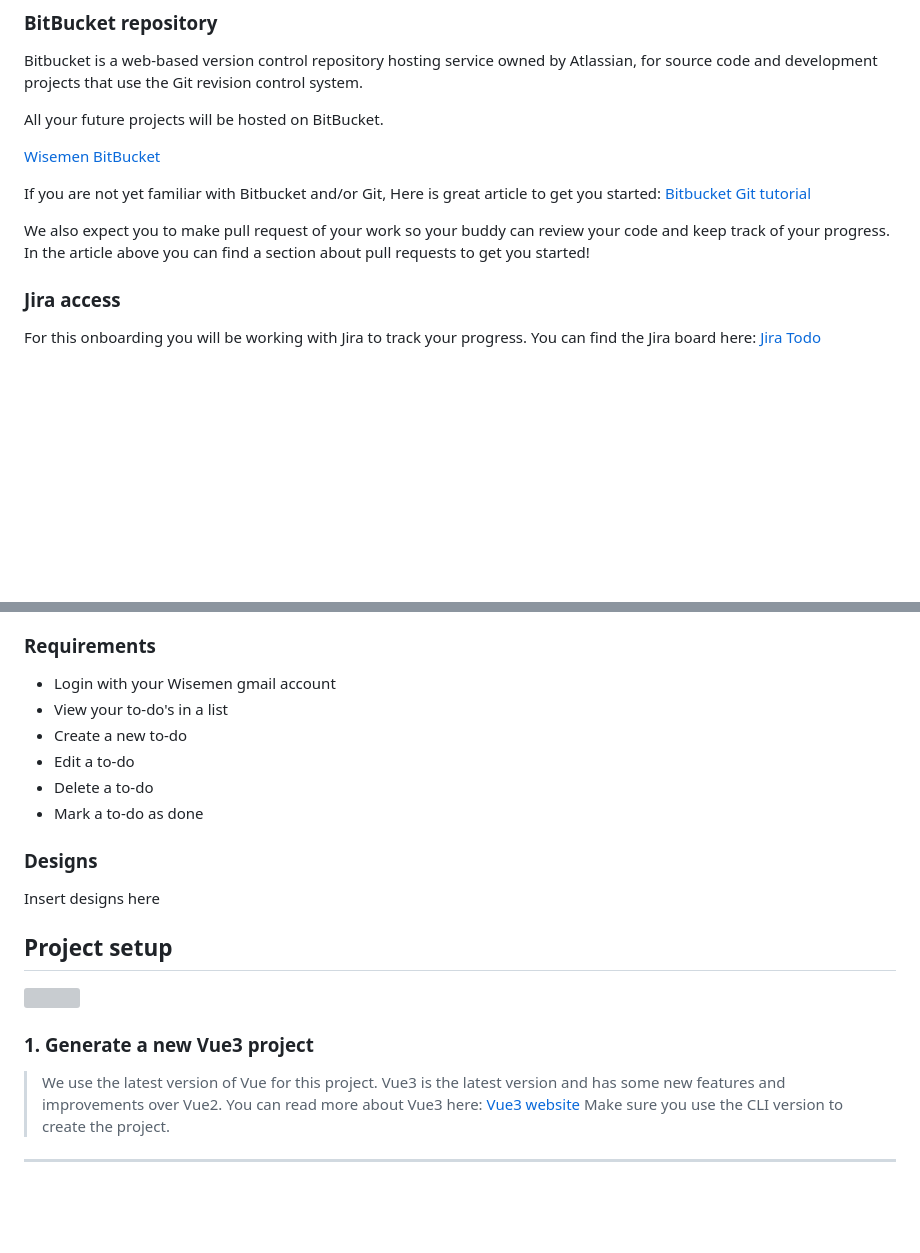
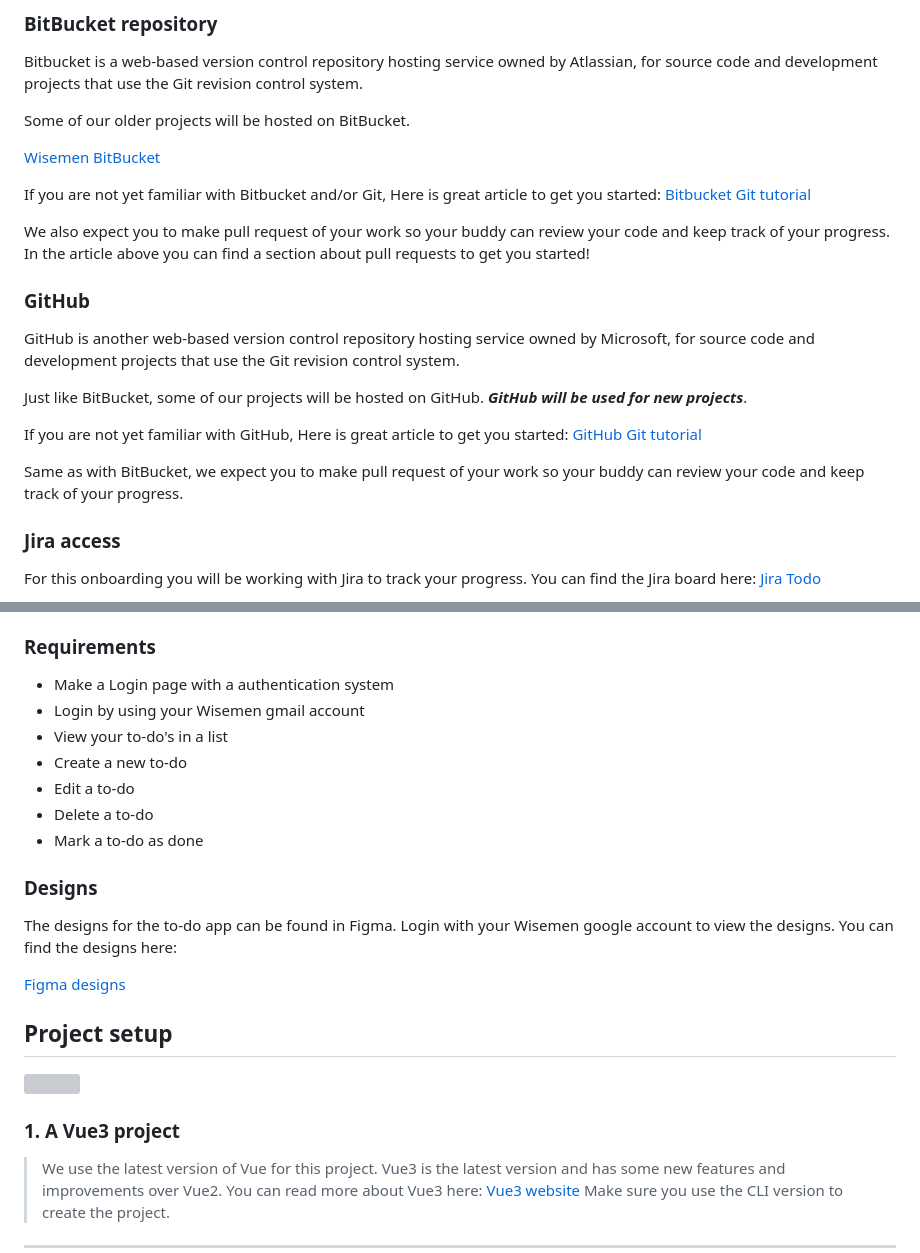
Before and after one commit to wisemen-digital/web-onboarding-codelab, a Markdown page: index.md, 2 parts joined by grey strips. Drawn GitHub-style; blank space fills up the shorter version; grey boxes are pictures that could not be loaded.

Commit message:
refactor: based on template

```diff
--- a/index.md
+++ b/index.md
@@ -101,7 +101,7 @@ To access the designs you need to log in with your Wisemen account:
 Bitbucket is a web-based version control repository hosting service owned by Atlassian, for source code and development
 projects that use the Git revision control system.
 
-All your future projects will be hosted on BitBucket.
+Some of our older projects will be hosted on BitBucket.
 
 [Wisemen BitBucket](https://bitbucket.org/product)
 
@@ -110,6 +110,19 @@ If you are not yet familiar with Bitbucket and/or Git, Here is great article to
 
 We also expect you to make pull request of your work so your buddy can review your code and keep track of your progress.
 In the article above you can find a section about pull requests to get you started!
+
+### GitHub
+
+GitHub is another web-based version control repository hosting service owned by Microsoft, for source code and development
+projects that use the Git revision control system.
+
+Just like BitBucket, some of our projects will be hosted on GitHub. **_GitHub will be used for new projects_**.
+
+If you are not yet familiar with GitHub, Here is great article to get you started:
+[GitHub Git tutorial](https://docs.github.com/en/get-started/start-your-journey/hello-world)
+
+Same as with BitBucket, we expect you to make pull request of your work so your buddy can review your code and keep
+track of your progress.
 
 ### Jira access
 
@@ -135,7 +151,8 @@ The backend is already created and you can find the documentation here:
 
 ### Requirements
 
-- Login with your Wisemen gmail account
+- Make a Login page with a authentication system
+- Login by using your Wisemen gmail account
 - View your to-do's in a list
 - Create a new to-do
 - Edit a to-do
@@ -144,13 +161,17 @@ The backend is already created and you can find the documentation here:
 
 ### Designs
 
-Insert designs here
+The designs for the to-do app can be found in Figma. Login with your Wisemen google account to view the designs.
+You can find the designs here:
+
+[Figma designs](https://www.figma.com/file/hebgv4Qx8VanMAQkO1NFpa/Onboarding-to-do?type=design&node-id=467-4945&mode=design&t=c2mb4igTcdZQaH6X-4)
 
 ## Project setup
 
 <img width="300" src="img/projectSetup/cat_i_am_ready.gif">
 
-### 1. Generate a new Vue3 project
+
+### 1. A Vue3 project
 
 > We use the latest version of Vue for this project. Vue3 is the latest version and has some new features and
 > improvements over Vue2. You can read more about Vue3 here: [Vue3 website]('https://v3.vuejs.org/')
```
Also changed, not shown: other parts of index.md (+106 -42 lines).
